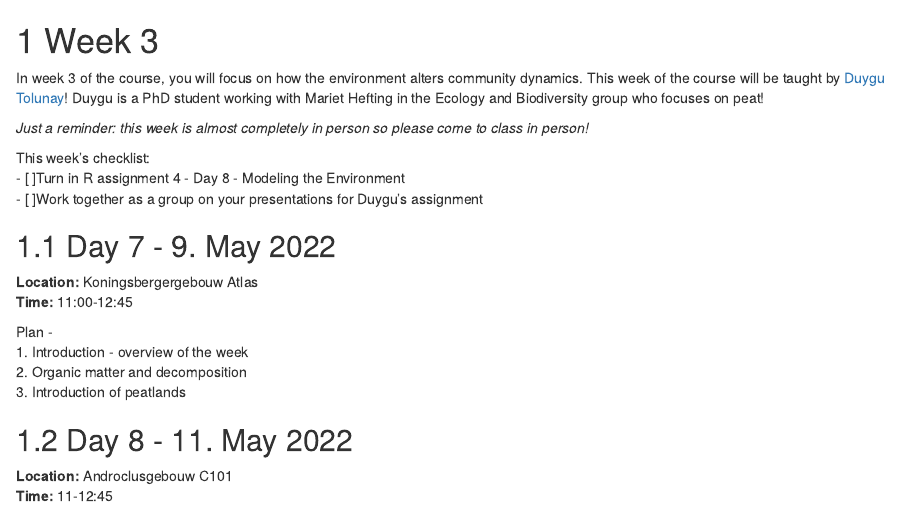
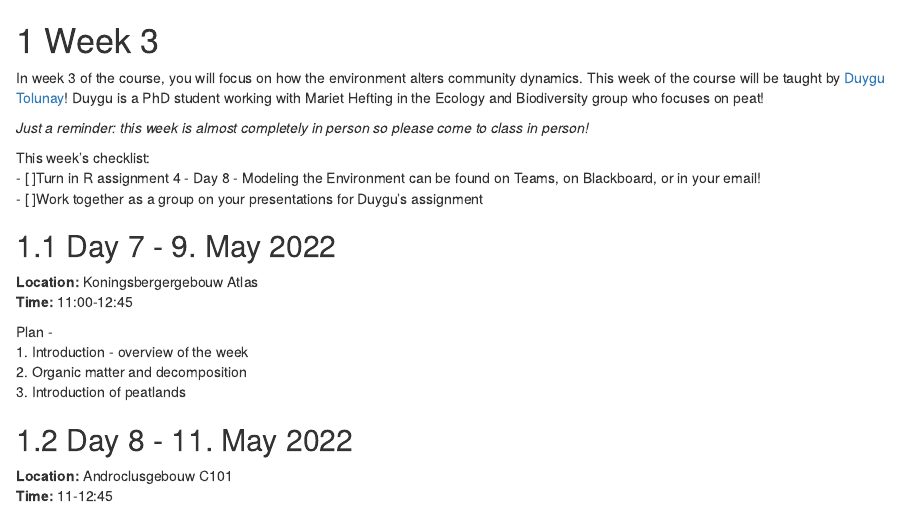
Before and after one commit to katie-barry44/EcologicalTheoryAndApplications, an R Markdown document (03-Week3.Rmd): the page in a window 1100 px wide, from its top. Rendered offline with R 4.5, knitr and Pandoc, with nearby package versions; drawn as R Markdown's standard HTML page in place of the format the file asks for.

Commit message:
Updating week 3 materials

```diff
--- a/03-Week3.Rmd
+++ b/03-Week3.Rmd
@@ -5,7 +5,7 @@ In week 3 of the course, you will focus on how the environment alters community
 *Just a reminder: this week is almost completely in person so please come to class in person!*
 
 This week's checklist:
-- [  ]Turn in R assignment 4 - Day 8 - Modeling the Environment
+- [  ]Turn in R assignment 4 - Day 8 - Modeling the Environment can be found on Teams, on Blackboard, or in your email!
 - [  ]Work together as a group on your presentations for Duygu's assignment
 
 ## Day 7 - 9. May 2022
```
Also changed, not shown: docs/search_index.json, 6 other files.
